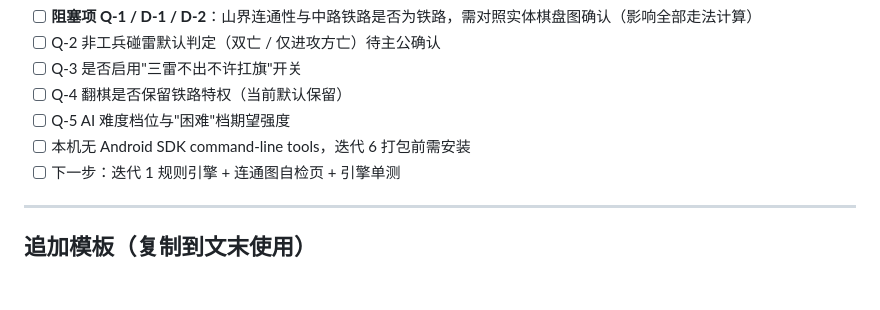
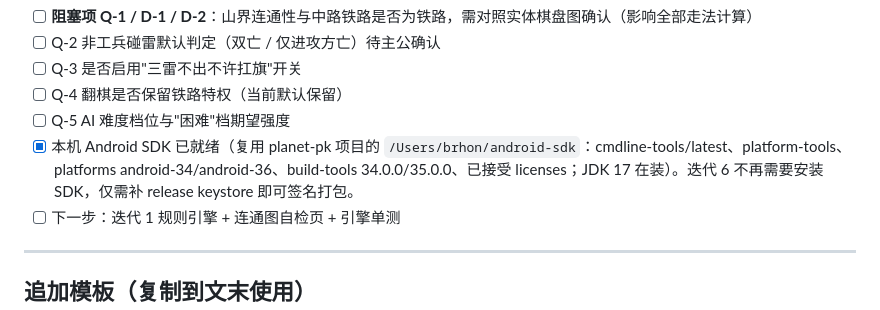
Before and after one commit to CobeBriant/junqi-battle-android, a Markdown page: docs/迭代记录.md, the part around the change. Drawn GitHub-style; blank space fills up the shorter version.

```diff
--- a/docs/迭代记录.md
+++ b/docs/迭代记录.md
@@ -43,7 +43,7 @@
 - [ ] Q-3 是否启用"三雷不出不许扛旗"开关
 - [ ] Q-4 翻棋是否保留铁路特权（当前默认保留）
 - [ ] Q-5 AI 难度档位与"困难"档期望强度
-- [ ] 本机无 Android SDK command-line tools，迭代 6 打包前需安装
+- [x] 本机 Android SDK 已就绪（复用 planet-pk 项目的 `/Users/brhon/android-sdk`：cmdline-tools/latest、platform-tools、platforms android-34/android-36、build-tools 34.0.0/35.0.0、已接受 licenses；JDK 17 在装）。迭代 6 不再需要安装 SDK，仅需补 release keystore 即可签名打包。
 - [ ] 下一步：迭代 1 规则引擎 + 连通图自检页 + 引擎单测
 
 ---
```
Also changed, not shown: docs/ARCHITECTURE.md (+5 -4 lines), docs/ROADMAP.md (+1 -1 lines).
